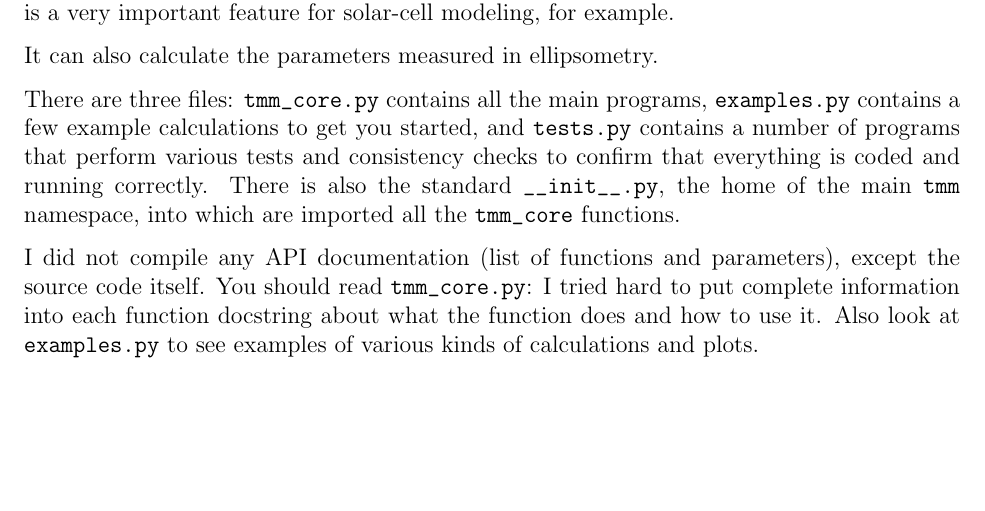
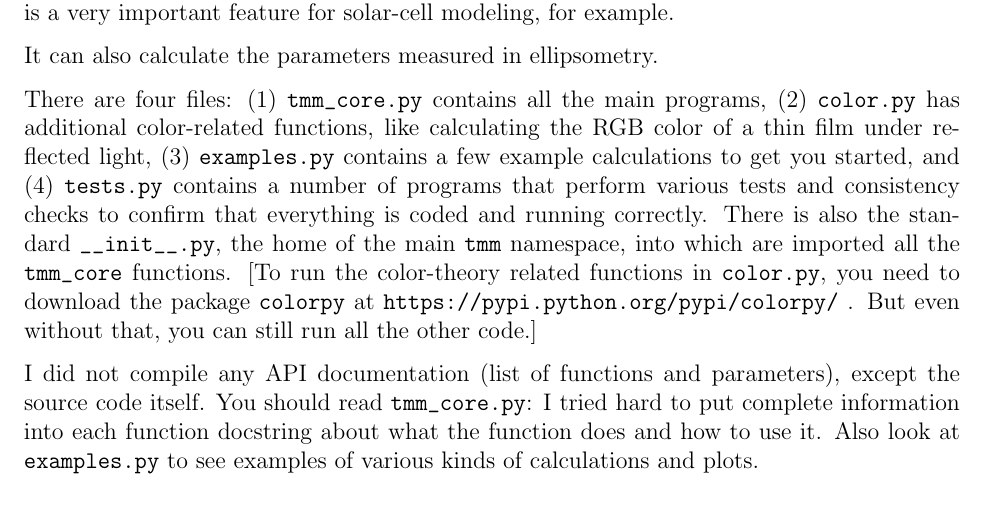
Before and after one commit to sbyrnes321/tmm, a LaTeX document (manual_source/manual.tex): part of page 1 of 19, cut so that both start at the same text, the shorter picture padded with empty space. Compiled offline with pdfLaTeX.

Commit message:
update manual to mention the new color module

```diff
--- a/manual_source/manual.tex
+++ b/manual_source/manual.tex
@@ -47,7 +47,7 @@ In addition to calculating how much light is transmitted and reflected, the prog
 
 It can also calculate the parameters measured in ellipsometry.
 
-There are three files: \verb=tmm_core.py= contains all the main programs, \verb=examples.py= contains a few example calculations to get you started, and \verb=tests.py= contains a number of programs that perform various tests and consistency checks to confirm that everything is coded and running correctly. There is also the standard \verb=__init__.py=, the home of the main \verb=tmm= namespace, into which are imported all the \verb=tmm_core= functions.
+There are four files: (1) \verb=tmm_core.py= contains all the main programs, (2) \verb=color.py= has additional color-related functions, like calculating the RGB color of a thin film under reflected light, (3) \verb=examples.py= contains a few example calculations to get you started, and (4) \verb=tests.py= contains a number of programs that perform various tests and consistency checks to confirm that everything is coded and running correctly. There is also the standard \verb=__init__.py=, the home of the main \verb=tmm= namespace, into which are imported all the \verb=tmm_core= functions. [To run the color-theory related functions in \verb=color.py=, you need to download the package \verb=colorpy= at \url{https://pypi.python.org/pypi/colorpy/} . But even without that, you can still run all the other code.]
 
 I did not compile any API documentation (list of functions and parameters), except the source code itself. You should read \verb=tmm_core.py=: I tried hard to put complete information into each function docstring about what the function does and how to use it. Also look at \verb=examples.py= to see examples of various kinds of calculations and plots.
 
```
Also changed, not shown: manual.pdf.
